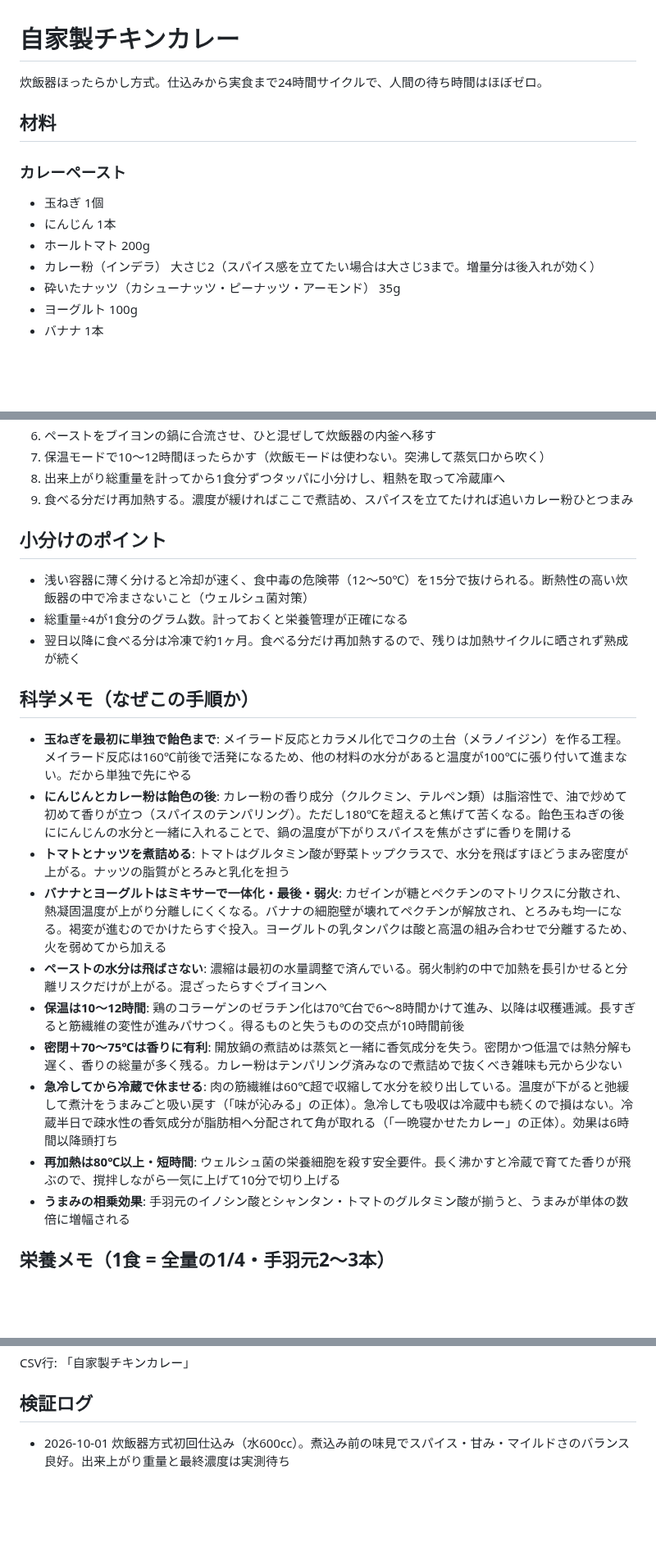
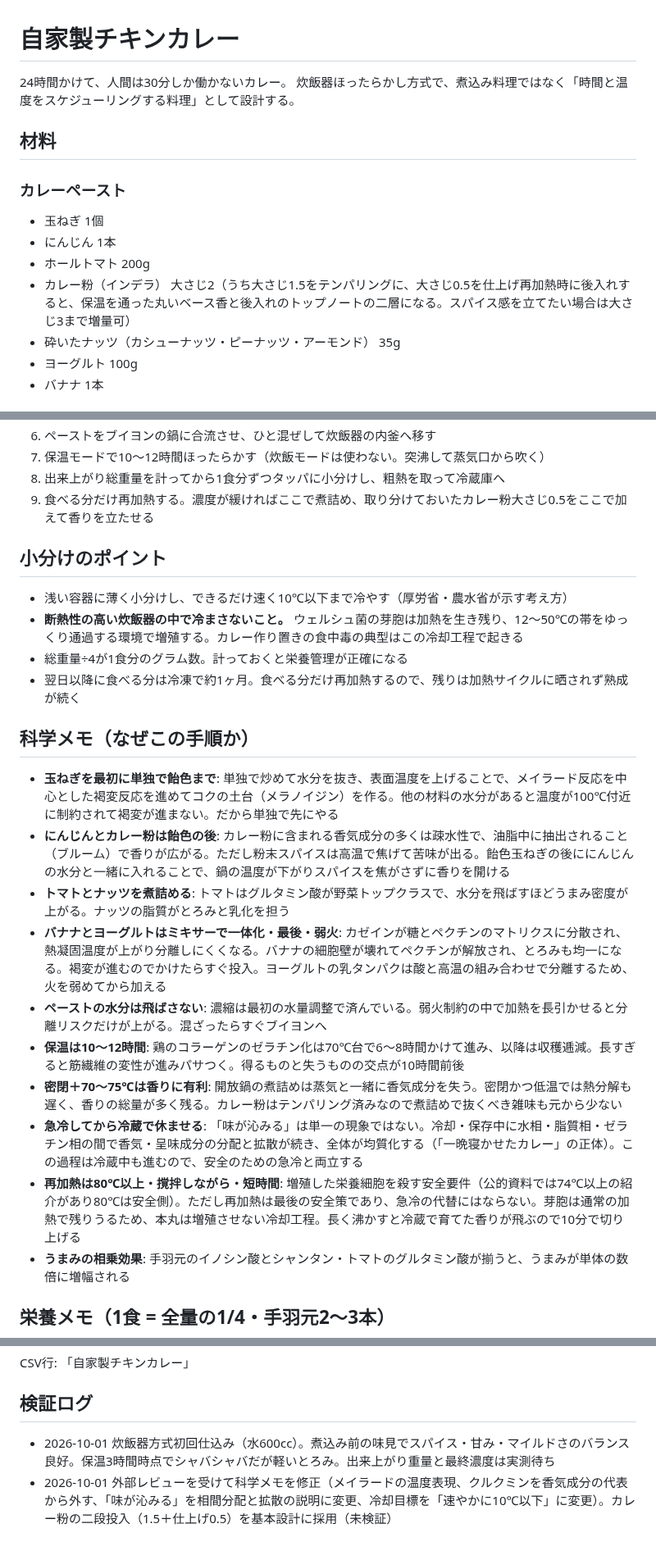
Before and after one commit to goodsun/mkbody, a Markdown page: recipes/chicken-curry.md, 3 parts joined by grey strips. Shown at 82% size. GitHub-like rendering; blank space fills up the shorter version.

Commit message:
docs: incorporate scientific review feedback into curry recipe

```diff
--- a/recipes/chicken-curry.md
+++ b/recipes/chicken-curry.md
@@ -1,6 +1,7 @@
 # 自家製チキンカレー
 
-炊飯器ほったらかし方式。仕込みから実食まで24時間サイクルで、人間の待ち時間はほぼゼロ。
+24時間かけて、人間は30分しか働かないカレー。
+炊飯器ほったらかし方式で、煮込み料理ではなく「時間と温度をスケジューリングする料理」として設計する。
 
 ## 材料
 
@@ -9,7 +10,7 @@
 - 玉ねぎ 1個
 - にんじん 1本
 - ホールトマト 200g
-- カレー粉（インデラ） 大さじ2（スパイス感を立てたい場合は大さじ3まで。増量分は後入れが効く）
+- カレー粉（インデラ） 大さじ2（うち大さじ1.5をテンパリングに、大さじ0.5を仕上げ再加熱時に後入れすると、保温を通った丸いベース香と後入れのトップノートの二層になる。スパイス感を立てたい場合は大さじ3まで増量可）
 - 砕いたナッツ（カシューナッツ・ピーナッツ・アーモンド） 35g
 - ヨーグルト 100g
 - バナナ 1本
@@ -38,25 +39,26 @@
 6. ペーストをブイヨンの鍋に合流させ、ひと混ぜして炊飯器の内釜へ移す
 7. 保温モードで10〜12時間ほったらかす（炊飯モードは使わない。突沸して蒸気口から吹く）
 8. 出来上がり総重量を計ってから1食分ずつタッパに小分けし、粗熱を取って冷蔵庫へ
-9. 食べる分だけ再加熱する。濃度が緩ければここで煮詰め、スパイスを立てたければ追いカレー粉ひとつまみ
+9. 食べる分だけ再加熱する。濃度が緩ければここで煮詰め、取り分けておいたカレー粉大さじ0.5をここで加えて香りを立たせる
 
 ## 小分けのポイント
 
-- 浅い容器に薄く分けると冷却が速く、食中毒の危険帯（12〜50℃）を15分で抜けられる。断熱性の高い炊飯器の中で冷まさないこと（ウェルシュ菌対策）
+- 浅い容器に薄く小分けし、できるだけ速く10℃以下まで冷やす（厚労省・農水省が示す考え方）
+- **断熱性の高い炊飯器の中で冷まさないこと。** ウェルシュ菌の芽胞は加熱を生き残り、12〜50℃の帯をゆっくり通過する環境で増殖する。カレー作り置きの食中毒の典型はこの冷却工程で起きる
 - 総重量÷4が1食分のグラム数。計っておくと栄養管理が正確になる
 - 翌日以降に食べる分は冷凍で約1ヶ月。食べる分だけ再加熱するので、残りは加熱サイクルに晒されず熟成が続く
 
 ## 科学メモ（なぜこの手順か）
 
-- **玉ねぎを最初に単独で飴色まで**: メイラード反応とカラメル化でコクの土台（メラノイジン）を作る工程。メイラード反応は160℃前後で活発になるため、他の材料の水分があると温度が100℃に張り付いて進まない。だから単独で先にやる
-- **にんじんとカレー粉は飴色の後**: カレー粉の香り成分（クルクミン、テルペン類）は脂溶性で、油で炒めて初めて香りが立つ（スパイスのテンパリング）。ただし180℃を超えると焦げて苦くなる。飴色玉ねぎの後ににんじんの水分と一緒に入れることで、鍋の温度が下がりスパイスを焦がさずに香りを開ける
+- **玉ねぎを最初に単独で飴色まで**: 単独で炒めて水分を抜き、表面温度を上げることで、メイラード反応を中心とした褐変反応を進めてコクの土台（メラノイジン）を作る。他の材料の水分があると温度が100℃付近に制約されて褐変が進まない。だから単独で先にやる
+- **にんじんとカレー粉は飴色の後**: カレー粉に含まれる香気成分の多くは疎水性で、油脂中に抽出されること（ブルーム）で香りが広がる。ただし粉末スパイスは高温で焦げて苦味が出る。飴色玉ねぎの後ににんじんの水分と一緒に入れることで、鍋の温度が下がりスパイスを焦がさずに香りを開ける
 - **トマトとナッツを煮詰める**: トマトはグルタミン酸が野菜トップクラスで、水分を飛ばすほどうまみ密度が上がる。ナッツの脂質がとろみと乳化を担う
 - **バナナとヨーグルトはミキサーで一体化・最後・弱火**: カゼインが糖とペクチンのマトリクスに分散され、熱凝固温度が上がり分離しにくくなる。バナナの細胞壁が壊れてペクチンが解放され、とろみも均一になる。褐変が進むのでかけたらすぐ投入。ヨーグルトの乳タンパクは酸と高温の組み合わせで分離するため、火を弱めてから加える
 - **ペーストの水分は飛ばさない**: 濃縮は最初の水量調整で済んでいる。弱火制約の中で加熱を長引かせると分離リスクだけが上がる。混ざったらすぐブイヨンへ
 - **保温は10〜12時間**: 鶏のコラーゲンのゼラチン化は70℃台で6〜8時間かけて進み、以降は収穫逓減。長すぎると筋繊維の変性が進みパサつく。得るものと失うものの交点が10時間前後
 - **密閉＋70〜75℃は香りに有利**: 開放鍋の煮詰めは蒸気と一緒に香気成分を失う。密閉かつ低温では熱分解も遅く、香りの総量が多く残る。カレー粉はテンパリング済みなので煮詰めで抜くべき雑味も元から少ない
-- **急冷してから冷蔵で休ませる**: 肉の筋繊維は60℃超で収縮して水分を絞り出している。温度が下がると弛緩して煮汁をうまみごと吸い戻す（「味が沁みる」の正体）。急冷しても吸収は冷蔵中も続くので損はない。冷蔵半日で疎水性の香気成分が脂肪相へ分配されて角が取れる（「一晩寝かせたカレー」の正体）。効果は6時間以降頭打ち
-- **再加熱は80℃以上・短時間**: ウェルシュ菌の栄養細胞を殺す安全要件。長く沸かすと冷蔵で育てた香りが飛ぶので、撹拌しながら一気に上げて10分で切り上げる
+- **急冷してから冷蔵で休ませる**: 「味が沁みる」は単一の現象ではない。冷却・保存中に水相・脂質相・ゼラチン相の間で香気・呈味成分の分配と拡散が続き、全体が均質化する（「一晩寝かせたカレー」の正体）。この過程は冷蔵中も進むので、安全のための急冷と両立する
+- **再加熱は80℃以上・撹拌しながら・短時間**: 増殖した栄養細胞を殺す安全要件（公的資料では74℃以上の紹介があり80℃は安全側）。ただし再加熱は最後の安全策であり、急冷の代替にはならない。芽胞は通常の加熱で残りうるため、本丸は増殖させない冷却工程。長く沸かすと冷蔵で育てた香りが飛ぶので10分で切り上げる
 - **うまみの相乗効果**: 手羽元のイノシン酸とシャンタン・トマトのグルタミン酸が揃うと、うまみが単体の数倍に増幅される
 
 ## 栄養メモ（1食 = 全量の1/4・手羽元2〜3本）
@@ -72,4 +74,5 @@ CSV行: 「自家製チキンカレー」
 
 ## 検証ログ
 
-- 2026-10-01 炊飯器方式初回仕込み（水600cc）。煮込み前の味見でスパイス・甘み・マイルドさのバランス良好。出来上がり重量と最終濃度は実測待ち
+- 2026-10-01 炊飯器方式初回仕込み（水600cc）。煮込み前の味見でスパイス・甘み・マイルドさのバランス良好。保温3時間時点でシャバシャバだが軽いとろみ。出来上がり重量と最終濃度は実測待ち
+- 2026-10-01 外部レビューを受けて科学メモを修正（メイラードの温度表現、クルクミンを香気成分の代表から外す、「味が沁みる」を相間分配と拡散の説明に変更、冷却目標を「速やかに10℃以下」に変更）。カレー粉の二段投入（1.5＋仕上げ0.5）を基本設計に採用（未検証）
```
